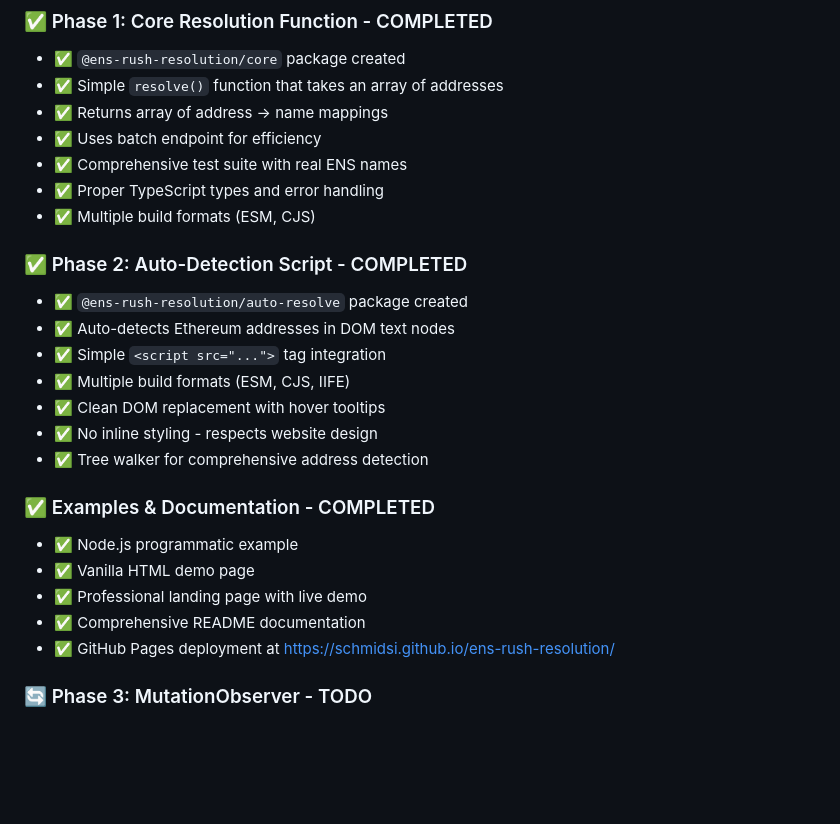
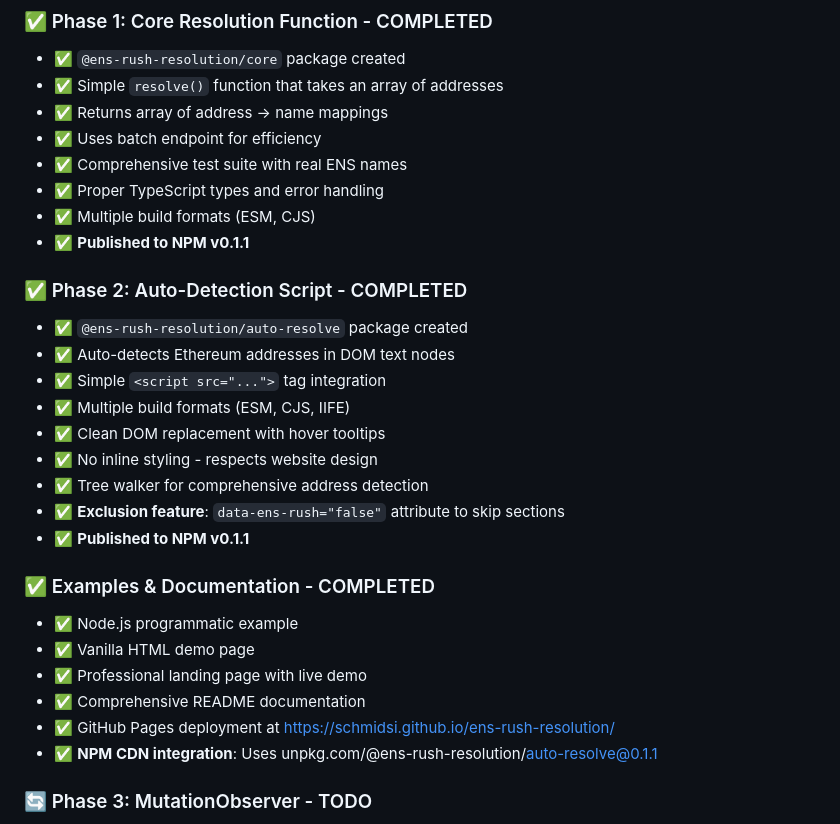
Before and after one commit to schmidsi/ens-rush-resolution, a Markdown page: CLAUDE.md, the part around one of its changes. Rendered like a GitHub page; blank space fills up the shorter version.

```diff
--- a/CLAUDE.md
+++ b/CLAUDE.md
@@ -16,6 +16,7 @@ A simple `<script>` tag that automatically finds all Ethereum addresses on a pag
 - ✅ Comprehensive test suite with real ENS names
 - ✅ Proper TypeScript types and error handling
 - ✅ Multiple build formats (ESM, CJS)
+- ✅ **Published to NPM v0.1.1**
 
 ### ✅ Phase 2: Auto-Detection Script - COMPLETED
 - ✅ `@ens-rush-resolution/auto-resolve` package created
@@ -25,6 +26,8 @@ A simple `<script>` tag that automatically finds all Ethereum addresses on a pag
 - ✅ Clean DOM replacement with hover tooltips
 - ✅ No inline styling - respects website design
 - ✅ Tree walker for comprehensive address detection
+- ✅ **Exclusion feature**: `data-ens-rush="false"` attribute to skip sections
+- ✅ **Published to NPM v0.1.1**
 
 ### ✅ Examples & Documentation - COMPLETED
 - ✅ Node.js programmatic example
@@ -32,6 +35,7 @@ A simple `<script>` tag that automatically finds all Ethereum addresses on a pag
 - ✅ Professional landing page with live demo
 - ✅ Comprehensive README documentation
 - ✅ GitHub Pages deployment at https://schmidsi.github.io/ens-rush-resolution/
+- ✅ **NPM CDN integration**: Uses unpkg.com/@ens-rush-resolution/auto-resolve@0.1.1
 
 ### 🔄 Phase 3: MutationObserver - TODO
 - Watch for dynamically added content
```
Also changed, not shown: other parts of CLAUDE.md (+43 -1 lines).
